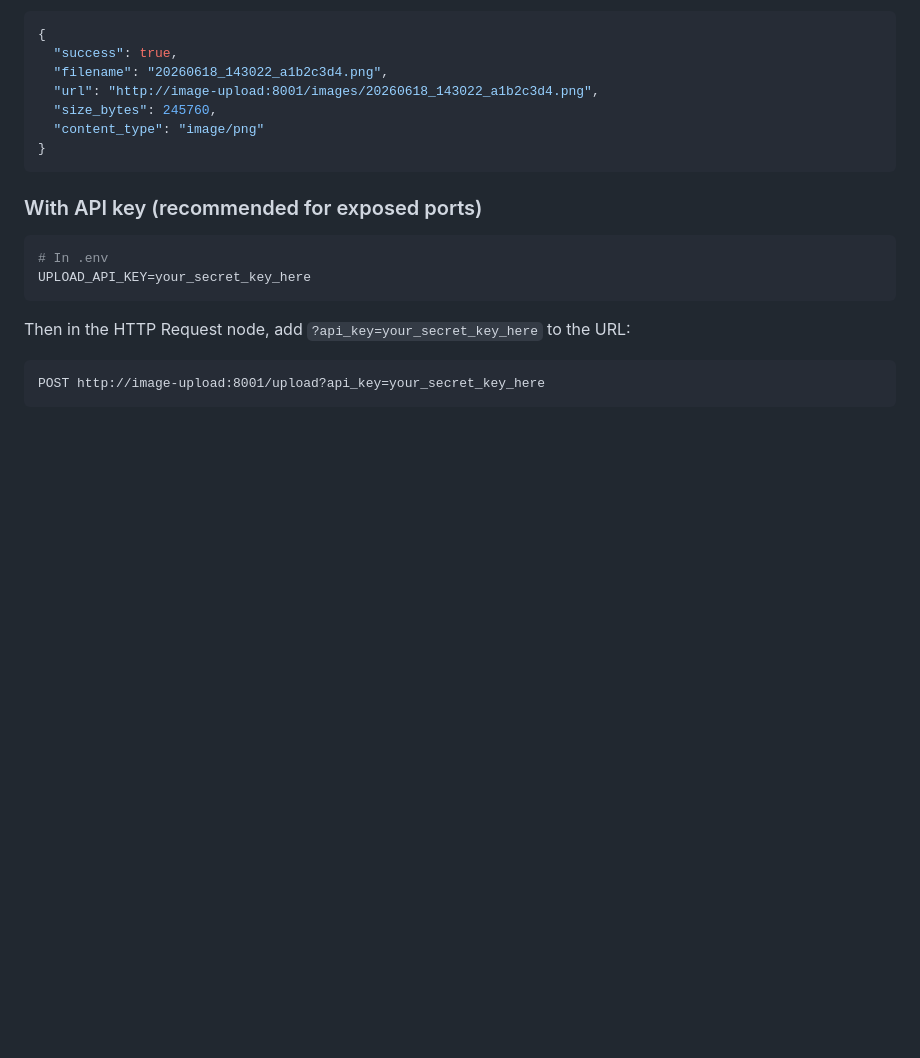
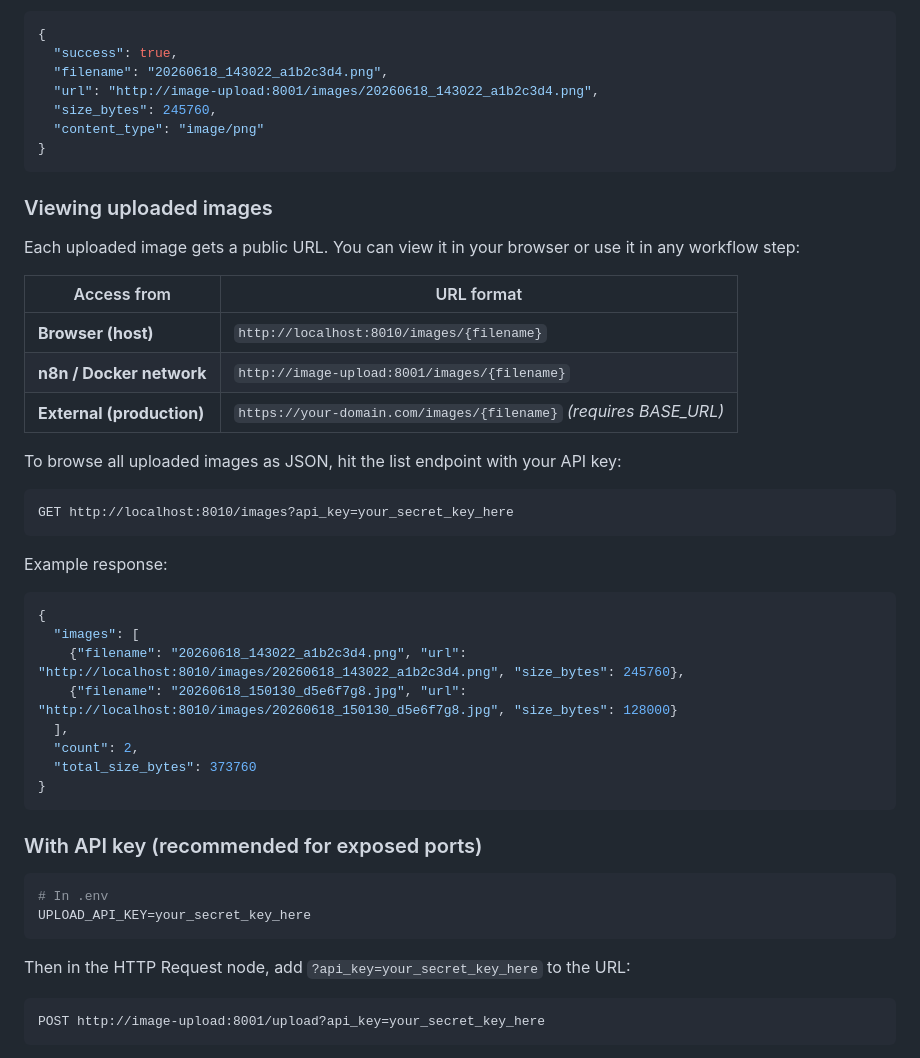
Before and after one commit to mimnets/n8n-qdrant-starter, a Markdown page: README.md, the part around the change. Rendered like a GitHub page; blank space fills up the shorter version.

Commit message:
Add image viewing URLs and list endpoint to README
Co-Authored-By: Claude <noreply@anthropic.com>

````diff
--- a/README.md
+++ b/README.md
@@ -159,6 +159,35 @@ Response:
   "url": "http://image-upload:8001/images/20260618_143022_a1b2c3d4.png",
   "size_bytes": 245760,
   "content_type": "image/png"
+}
+```
+
+### Viewing uploaded images
+
+Each uploaded image gets a public URL. You can view it in your browser or use it
+in any workflow step:
+
+| Access from | URL format |
+|-------------|------------|
+| **Browser (host)** | `http://localhost:8010/images/{filename}` |
+| **n8n / Docker network** | `http://image-upload:8001/images/{filename}` |
+| **External (production)** | `https://your-domain.com/images/{filename}` *(requires BASE_URL)* |
+
+To browse all uploaded images as JSON, hit the list endpoint with your API key:
+
+```
+GET http://localhost:8010/images?api_key=your_secret_key_here
+```
+
+Example response:
+```json
+{
+  "images": [
+    {"filename": "20260618_143022_a1b2c3d4.png", "url": "http://localhost:8010/images/20260618_143022_a1b2c3d4.png", "size_bytes": 245760},
+    {"filename": "20260618_150130_d5e6f7g8.jpg", "url": "http://localhost:8010/images/20260618_150130_d5e6f7g8.jpg", "size_bytes": 128000}
+  ],
+  "count": 2,
+  "total_size_bytes": 373760
 }
 ```
 
````
